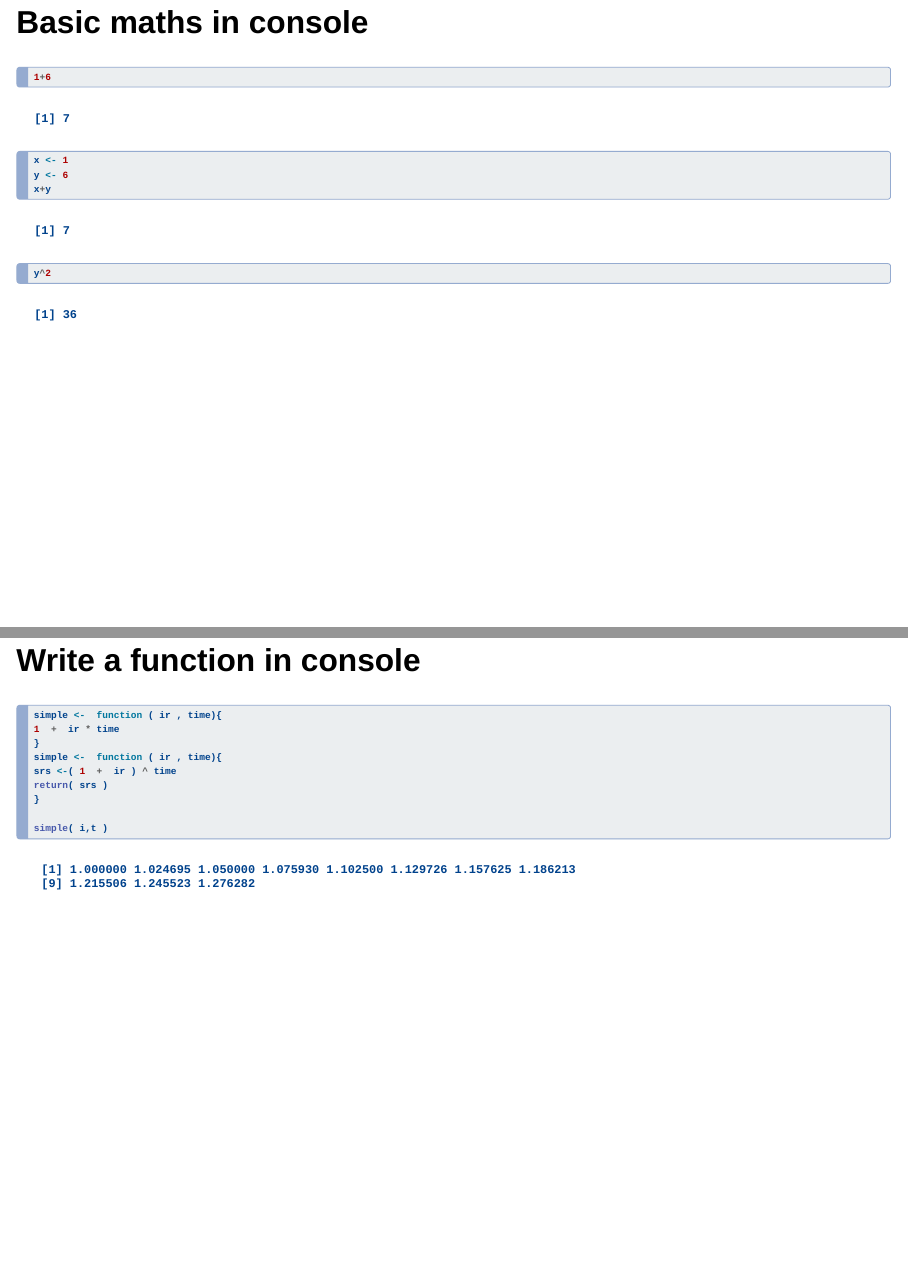
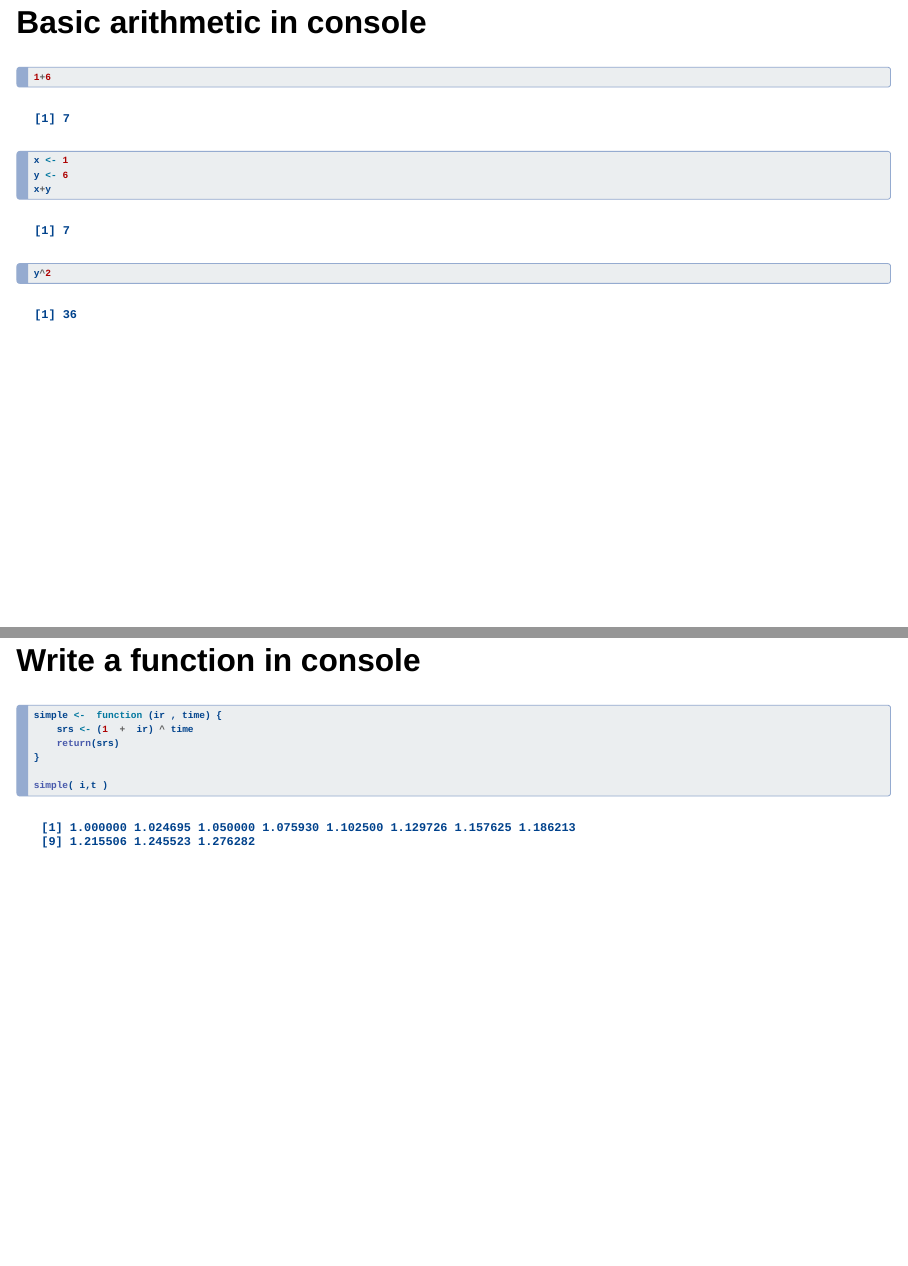
Before and after one commit to ThresholdMacro/R4Economists, a Quarto document (R4EconomistsSlides.qmd): pages 7 and 13 of 31, joined at a grey line. Rendered offline with R 4.5, knitr and Pandoc in place of Quarto, with nearby package versions; drawn as Slidy slides in place of the format the file asks for.

Commit message:
Small edit to R4EconomistsSlides.qmd

````diff
--- a/R4EconomistsSlides.qmd
+++ b/R4EconomistsSlides.qmd
@@ -59,7 +59,7 @@ Setting Up the R Environment, basic calculation, data
     -   Vector maths
     -   Data types (e.g., numeric vectors for prices, character vectors for countries).
 
-## Basic maths in console
+## Basic arithmetic in console
 
 ```{r basicmaths, echo=TRUE}
 1+6
@@ -126,12 +126,9 @@ accum4 <- data.frame ("Period" = t, "Data"=(1+i)^t)
 ## Write a function in console
 
 ```{r writefunction, echo=TRUE}
-simple <-  function ( ir , time){
-1  +  ir * time
-}
-simple <-  function ( ir , time){
-srs <-( 1  +  ir ) ^ time
-return( srs )
+simple <-  function (ir , time) {
+    srs <- (1  +  ir) ^ time
+    return(srs)
 }
 
 simple( i,t )
@@ -168,8 +167,11 @@ class(int1)
 
 logical1 <- TRUE
 class(logical1)
+
 z = 1 + 2i
+# i = sqrt(-1) = imaginary number
 class(z)
+
 raw1 <- charToRaw("#FFFF00")
 class(raw1)
 
````
Also changed, not shown: R4EconomistsSlides.html, R4EconomistsSlides.qmd (2 more changed lines).
